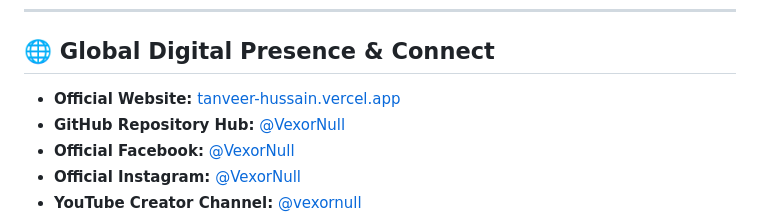
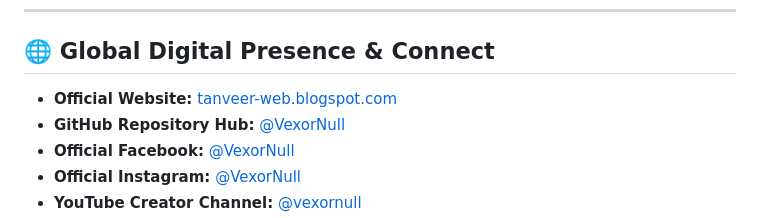
Before and after one commit to VexorNull/digital-creator, a Markdown page: README.md, the part around the change. GitHub-like rendering.

Commit message:
Update official website link in README

```diff
--- a/README.md
+++ b/README.md
@@ -54,7 +54,7 @@ Explore my live web architectures and portfolio systems deployed across cloud ne
 
 ## 🌐 Global Digital Presence & Connect
 
-* **Official Website:** [tanveer-hussain.vercel.app](https://tanveer-hussain.vercel.app/)
+* **Official Website:** [tanveer-web.blogspot.com](https://tanveer-web.blogspot.com)
 * **GitHub Repository Hub:** [@VexorNull](https://github.com/VexorNull)
 * **Official Facebook:** [@VexorNull](https://facebook.com/VexorNull)
 * **Official Instagram:** [@VexorNull](https://Instagram.com/VexorNull)
```
